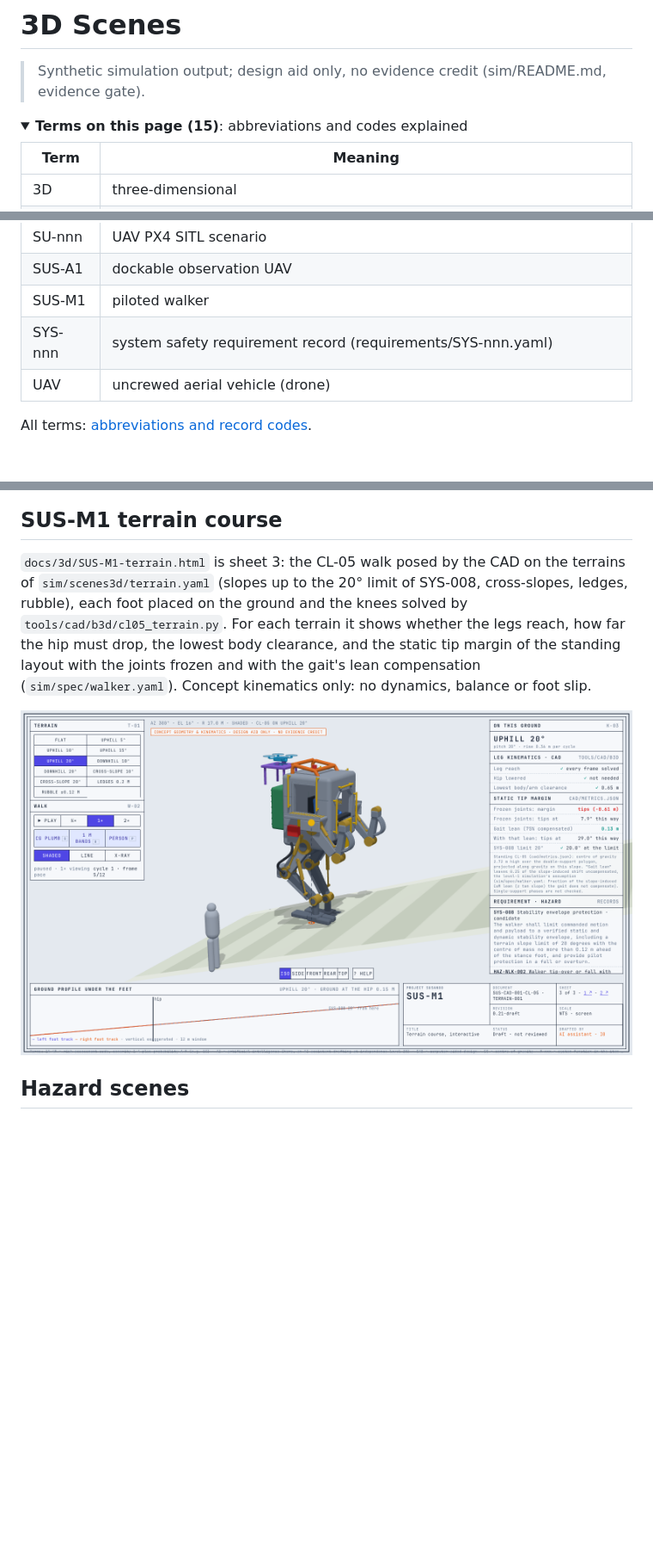
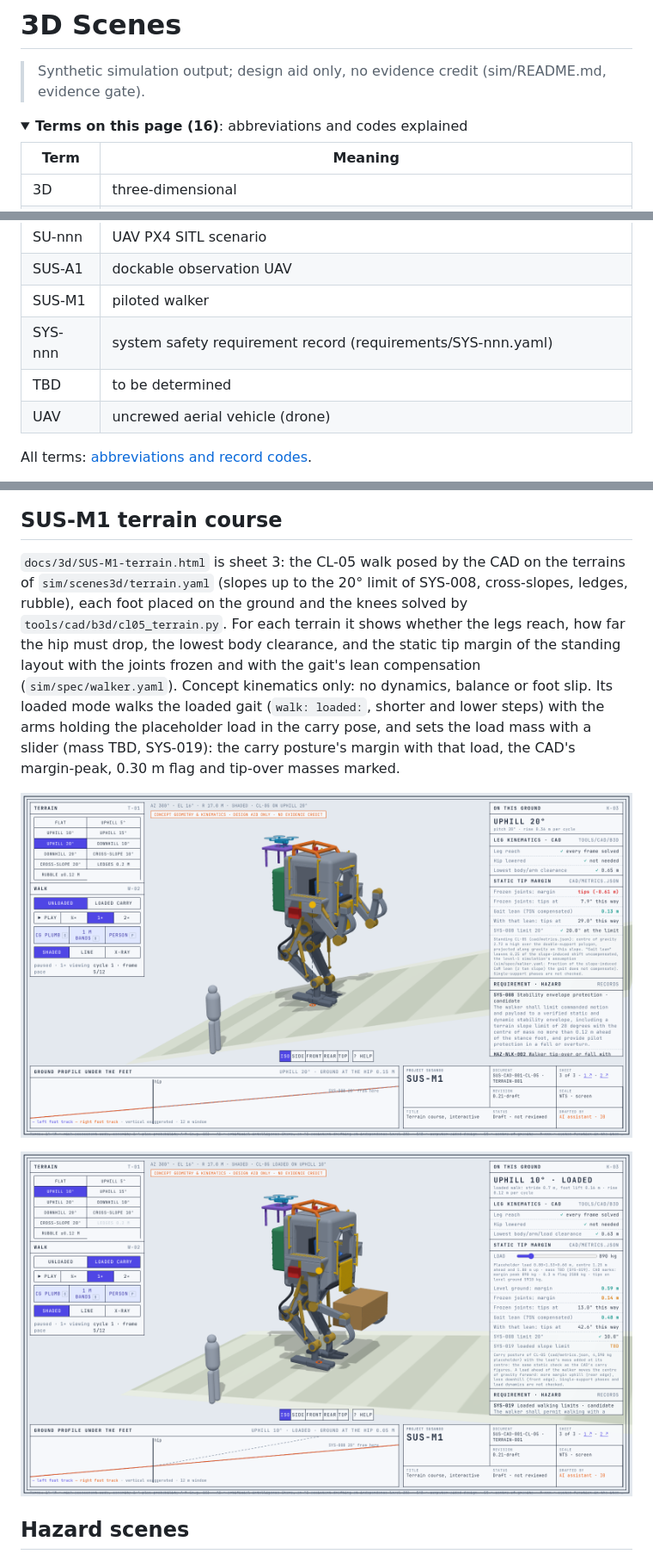
Before and after one commit to jherrodthomas/Project-Susanoo, a Markdown page: docs/wiki/3D-Scenes.md, 3 parts joined by grey strips. Shown at 86% size. Rendered like a GitHub page; pictures changed too: docs/wiki/images/3d-sus-m1-terrain-loaded.png (added), docs/wiki/images/3d-sus-m1-terrain.png; folded sections open; blank space fills up the shorter version.

```diff
--- a/docs/wiki/3D-Scenes.md
+++ b/docs/wiki/3D-Scenes.md
@@ -5,7 +5,7 @@
 > Synthetic simulation output; design aid only, no evidence credit (sim/README.md, evidence gate).
 
 <!-- terms:start (generated by tools/terms/terms.py; do not edit by hand) -->
-<details><summary><b>Terms on this page (15)</b>: abbreviations and codes explained</summary>
+<details><summary><b>Terms on this page (16)</b>: abbreviations and codes explained</summary>
 
 | Term | Meaning |
 |---|---|
@@ -23,6 +23,7 @@
 | SUS-A1 | dockable observation UAV |
 | SUS-M1 | piloted walker |
 | SYS-nnn | system safety requirement record (requirements/SYS-nnn.yaml) |
+| TBD | to be determined |
 | UAV | uncrewed aerial vehicle (drone) |
 
 All terms: [abbreviations and record codes](https://github.com/jherrodthomas/Project-Susanoo/blob/main/docs/terms.md).
@@ -48,9 +49,11 @@ Interactive three.js scenes replaying plant, failure-search and PX4 SITL results
 
 ## SUS-M1 terrain course
 
-`docs/3d/SUS-M1-terrain.html` is sheet 3: the CL-05 walk posed by the CAD on the terrains of `sim/scenes3d/terrain.yaml` (slopes up to the 20° limit of SYS-008, cross-slopes, ledges, rubble), each foot placed on the ground and the knees solved by `tools/cad/b3d/cl05_terrain.py`. For each terrain it shows whether the legs reach, how far the hip must drop, the lowest body clearance, and the static tip margin of the standing layout with the joints frozen and with the gait's lean compensation (`sim/spec/walker.yaml`). Concept kinematics only: no dynamics, balance or foot slip.
+`docs/3d/SUS-M1-terrain.html` is sheet 3: the CL-05 walk posed by the CAD on the terrains of `sim/scenes3d/terrain.yaml` (slopes up to the 20° limit of SYS-008, cross-slopes, ledges, rubble), each foot placed on the ground and the knees solved by `tools/cad/b3d/cl05_terrain.py`. For each terrain it shows whether the legs reach, how far the hip must drop, the lowest body clearance, and the static tip margin of the standing layout with the joints frozen and with the gait's lean compensation (`sim/spec/walker.yaml`). Concept kinematics only: no dynamics, balance or foot slip. Its loaded mode walks the loaded gait (`walk: loaded:`, shorter and lower steps) with the arms holding the placeholder load in the carry pose, and sets the load mass with a slider (mass TBD, SYS-019): the carry posture's margin with that load, the CAD's margin-peak, 0.30 m flag and tip-over masses marked.
 
 ![SUS-M1 terrain course](images/3d-sus-m1-terrain.png)
+
+![SUS-M1 loaded carry walk on the terrain course](images/3d-sus-m1-terrain-loaded.png)
 
 ## Hazard scenes
 
```
Also changed, not shown: docs/3d/README.md (+5 -5 lines), 5 other files.
